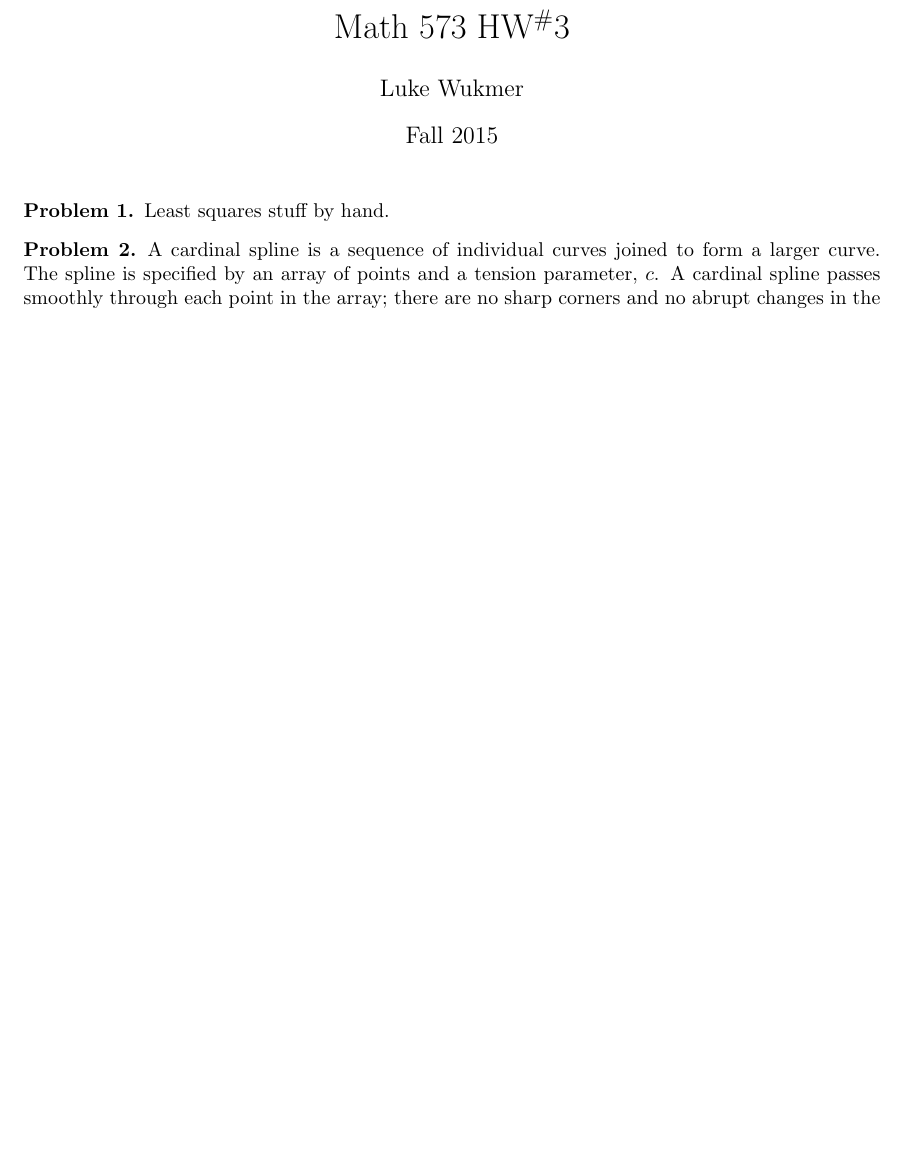
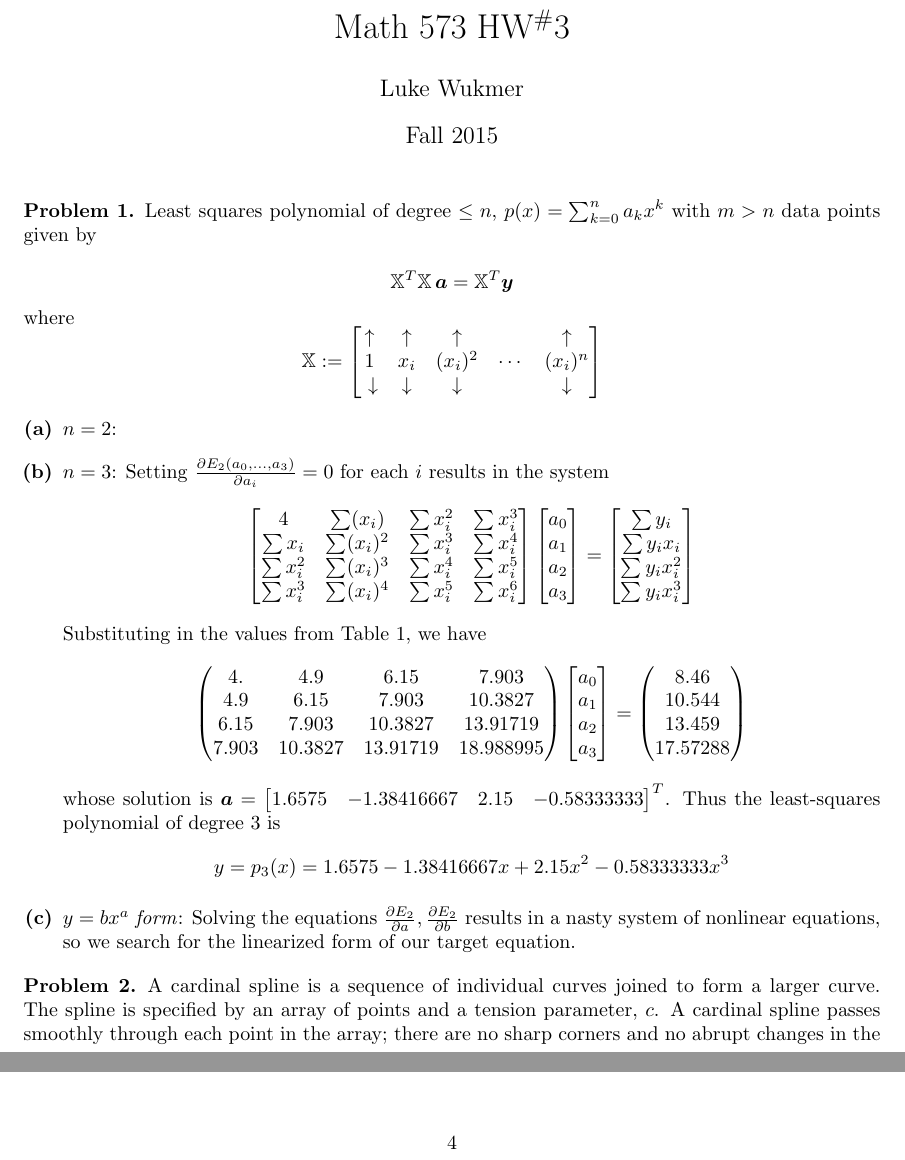
Before and after one commit to wukm/573, a LaTeX problem sheet (hw3/report/hw3.tex): part of page 1 of 4 before the commit and two parts of pages 1 and 4 of 4 after it, the two joined at a grey line, cut so that both start at the same text, the shorter picture padded with empty space. Compiled offline with pdfLaTeX.

Commit message:
fixed least squares stuff & some typing

```diff
--- a/hw3/report/hw3.tex
+++ b/hw3/report/hw3.tex
@@ -137,12 +138,13 @@
 \providecommand{\J}{\textsf{J}}
 
 % this makes the spacing between lines of font a little bigger
-\newcommand{\spacing}[1]{\renewcommand{\baselinestretch}{#1}\large\normalsize}
-% \spacing{1.2}
+%\newcommand{\spacing}[1]{\renewcommand{\baselinestretch}{#1}\large\normalsize}
+%\spacing{1.2}
+
+\newcommand*\mcol[1]{\overset{\big\uparrow}{\underset{\big\downarrow}{#1}}}
 
 % Makes the margin size a little smaller, i gots stuff to say
-%\geometry{letterpaper,margin=1}
-
+%\geometry{letterpaper,margin=1.2}
 % END PREAMBLE %%%%%%%%%%%%%%%%%%%%%%%%%
 %%%%%%%%%%%%%%%%%%%%%%%%%%%%%%%%%%%%%%%%
 
@@ -156,7 +158,58 @@
 
 %%% PROBLEM 1
 \begin{prob}
-    Least squares stuff by hand.
+    Least squares polynomial of degree $\leq n$, $p(x) = \sum_{k=0}^n a_k x^k$
+    with $m>n$ data points given by
+
+    \[      \mathbb{X}^T\mathbb{X}\, \bm{a} = \mathbb{X}^T \bm{y}
+    \]
+    where \[
+            \mathbb{X} := \begin{bmatrix}
+                \uparrow & \uparrow & \uparrow &    & \uparrow \\
+            1       & x_i & (x_i)^2 & \cdots & (x_i)^n      \\\
+            \downarrow & \downarrow & \downarrow &  & \downarrow
+            \end{bmatrix}
+\]
+
+\begin{enumerate}[\bfseries(a)]
+\item $n=2$:
+\item $n=3$:
+    Setting $\frac{\partial E_2(a_0, \ldots , a_3)}{\partial a_i} = 0$ for each $i$
+    results in the system
+\[
+\begin{bmatrix}
+    4          & \sum (x_i)   & \sum x_i^2 & \sum x_i^3 \\
+    \sum x_i   & \sum (x_i)^2 & \sum x_i^3 & \sum x_i^4 \\
+    \sum x_i^2 & \sum (x_i)^3 & \sum x_i^4 & \sum x_i^5 \\
+    \sum x_i^3 & \sum (x_i)^4 & \sum x_i^5 & \sum x_i^6 \\
+\end{bmatrix}
+\begin{bmatrix} a_0 \\ a_1 \\ a_2 \\ a_3 \end{bmatrix}
+=
+\begin{bmatrix} \sum y_i \\ \sum y_i x_i \\ \sum y_i x_i^2 \\ \sum y_i x_i^3 \end{bmatrix}
+\]
+Substituting in the values from Table 1, we have
+\[
+\begin{pmatrix}
+4.      &   4.9     &   6.15    &   7.903   \\
+4.9     &   6.15    &   7.903   &  10.3827  \\
+6.15    &   7.903   &  10.3827  &  13.91719 \\
+7.903   &  10.3827  &  13.91719 &  18.988995
+\end{pmatrix}
+\begin{bmatrix} a_0 \\ a_1 \\ a_2 \\ a_3 \end{bmatrix}
+= \begin{pmatrix} 8.46    \\ 10.544   \\ 13.459   \\ 17.57288 \end{pmatrix}
+\]
+whose solution is
+$\bm{a} = \begin{bmatrix} 1.6575 & -1.38416667 & 2.15 & -0.58333333 \end{bmatrix}^T$. Thus
+the least-squares polynomial of degree 3 is
+\[
+        y = p_3(x) = 1.6575  - 1.38416667 x + 2.15 x^2  - 0.58333333 x^3
+\]
+
+\item   $y= bx^a$ \textit{form}:
+    Solving the equations $\frac{\partial E_2}{\partial a} , \frac{\partial E_2}{\partial b}$
+    results in a nasty system of nonlinear equations, so we search for the
+    linearized form of our target equation.
+\end{enumerate}
 \end{prob}
 %%% PROBLEM 2
 \begin{prob}
```
Also changed, not shown: hw3/report/hw3.tex (3 more changed lines), 2 other files.
